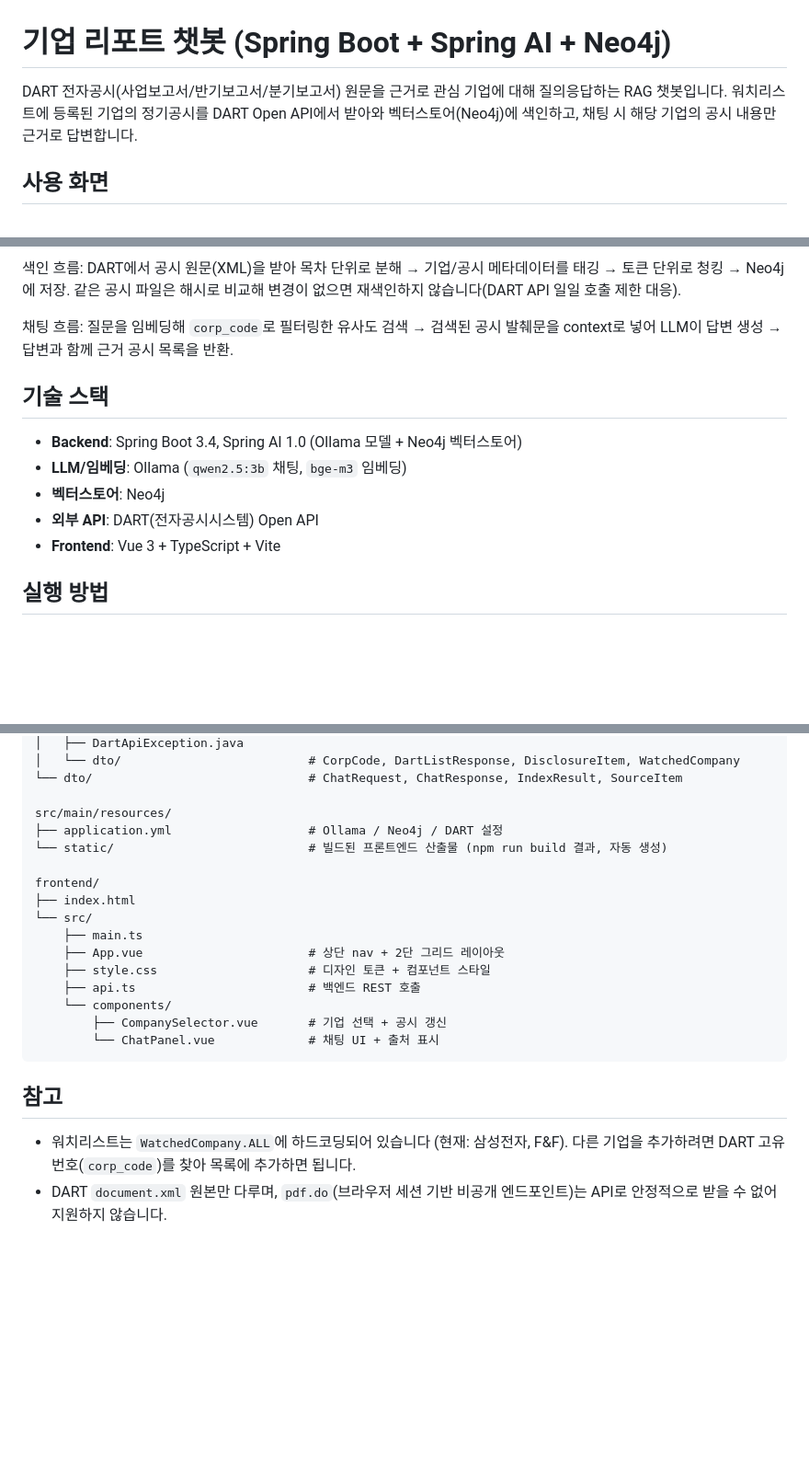
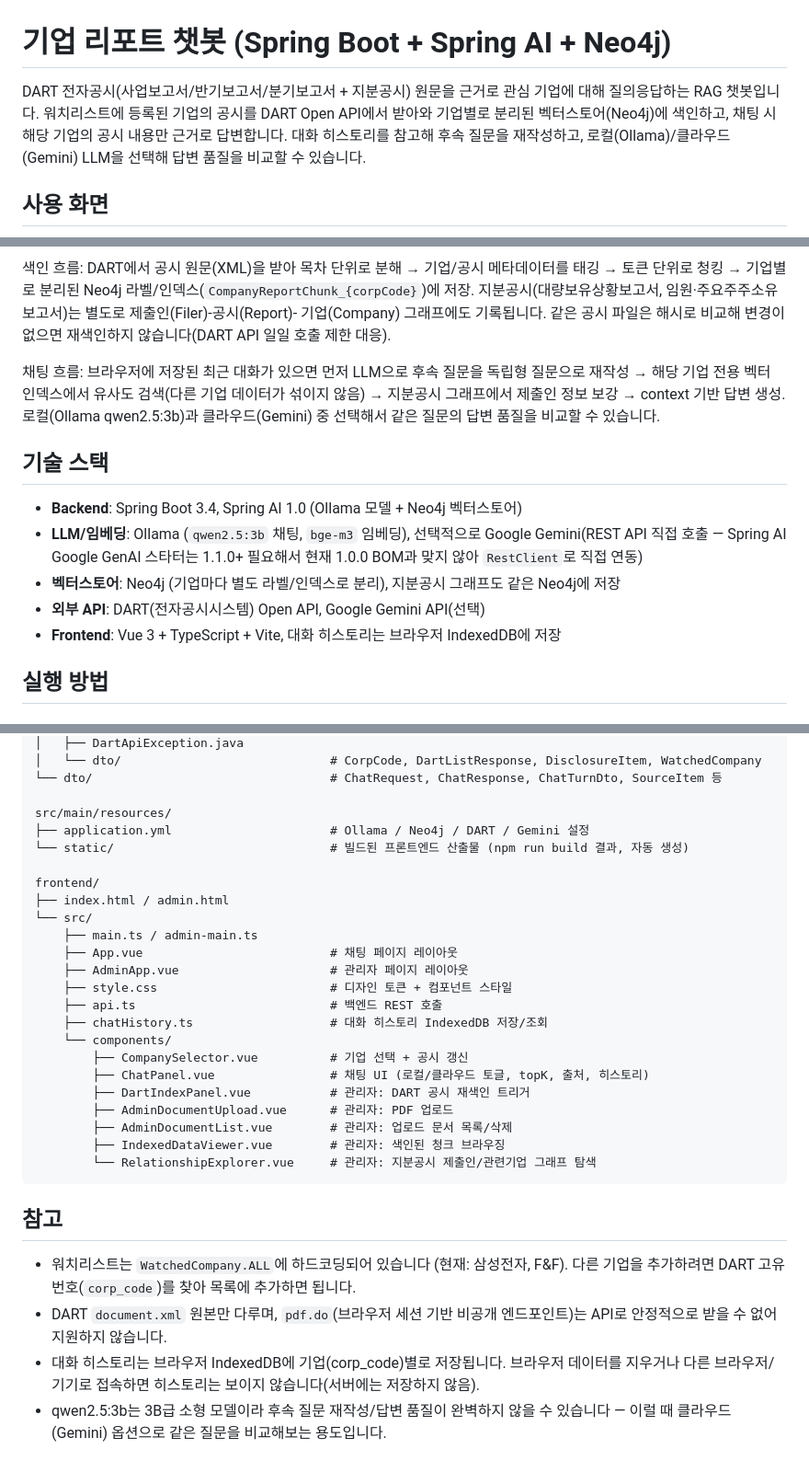
Before and after one commit to Daniel0915/rag-company-report, a Markdown page: README.md, 3 parts joined by grey strips. Shown at 92% size. Rendered like a GitHub page; blank space fills up the shorter version.

````diff
--- a/README.md
+++ b/README.md
@@ -1,8 +1,10 @@
 # 기업 리포트 챗봇 (Spring Boot + Spring AI + Neo4j)
 
-DART 전자공시(사업보고서/반기보고서/분기보고서) 원문을 근거로 관심 기업에 대해
-질의응답하는 RAG 챗봇입니다. 워치리스트에 등록된 기업의 정기공시를 DART Open API에서
-받아와 벡터스토어(Neo4j)에 색인하고, 채팅 시 해당 기업의 공시 내용만 근거로 답변합니다.
+DART 전자공시(사업보고서/반기보고서/분기보고서 + 지분공시) 원문을 근거로 관심 기업에
+대해 질의응답하는 RAG 챗봇입니다. 워치리스트에 등록된 기업의 공시를 DART Open API에서
+받아와 기업별로 분리된 벡터스토어(Neo4j)에 색인하고, 채팅 시 해당 기업의 공시 내용만
+근거로 답변합니다. 대화 히스토리를 참고해 후속 질문을 재작성하고, 로컬(Ollama)/클라우드
+(Gemini) LLM을 선택해 답변 품질을 비교할 수 있습니다.
 
 ## 사용 화면
 
@@ -38,19 +57,25 @@ flowchart LR
 ```
 
 색인 흐름: DART에서 공시 원문(XML)을 받아 목차 단위로 분해 → 기업/공시 메타데이터를
-태깅 → 토큰 단위로 청킹 → Neo4j에 저장. 같은 공시 파일은 해시로 비교해 변경이 없으면
+태깅 → 토큰 단위로 청킹 → 기업별로 분리된 Neo4j 라벨/인덱스(`CompanyReportChunk_{corpCode}`)에
+저장. 지분공시(대량보유상황보고서, 임원·주요주주소유보고서)는 별도로 제출인(Filer)-공시(Report)-
+기업(Company) 그래프에도 기록됩니다. 같은 공시 파일은 해시로 비교해 변경이 없으면
 재색인하지 않습니다(DART API 일일 호출 제한 대응).
 
-채팅 흐름: 질문을 임베딩해 `corp_code`로 필터링한 유사도 검색 → 검색된 공시 발췌문을
-context로 넣어 LLM이 답변 생성 → 답변과 함께 근거 공시 목록을 반환.
+채팅 흐름: 브라우저에 저장된 최근 대화가 있으면 먼저 LLM으로 후속 질문을 독립형 질문으로
+재작성 → 해당 기업 전용 벡터 인덱스에서 유사도 검색(다른 기업 데이터가 섞이지 않음) →
+지분공시 그래프에서 제출인 정보 보강 → context 기반 답변 생성. 로컬(Ollama qwen2.5:3b)과
+클라우드(Gemini) 중 선택해서 같은 질문의 답변 품질을 비교할 수 있습니다.
 
 ## 기술 스택
 
 - **Backend**: Spring Boot 3.4, Spring AI 1.0 (Ollama 모델 + Neo4j 벡터스토어)
-- **LLM/임베딩**: Ollama (`qwen2.5:3b` 채팅, `bge-m3` 임베딩)
-- **벡터스토어**: Neo4j
-- **외부 API**: DART(전자공시시스템) Open API
-- **Frontend**: Vue 3 + TypeScript + Vite
+- **LLM/임베딩**: Ollama (`qwen2.5:3b` 채팅, `bge-m3` 임베딩), 선택적으로 Google
+  Gemini(REST API 직접 호출 — Spring AI Google GenAI 스타터는 1.1.0+ 필요해서
+  현재 1.0.0 BOM과 맞지 않아 `RestClient`로 직접 연동)
+- **벡터스토어**: Neo4j (기업마다 별도 라벨/인덱스로 분리), 지분공시 그래프도 같은 Neo4j에 저장
+- **외부 API**: DART(전자공시시스템) Open API, Google Gemini API(선택)
+- **Frontend**: Vue 3 + TypeScript + Vite, 대화 히스토리는 브라우저 IndexedDB에 저장
 
 ## 실행 방법
 
@@ -139,21 +197,28 @@ src/main/java/com/ismsp/chatbot/
 │   ├── DartApiException.java
-│   └── dto/                          # CorpCode, DartListResponse, DisclosureItem, WatchedCompany
-└── dto/                              # ChatRequest, ChatResponse, IndexResult, SourceItem
+│   └── dto/                             # CorpCode, DartListResponse, DisclosureItem, WatchedCompany
+└── dto/                                 # ChatRequest, ChatResponse, ChatTurnDto, SourceItem 등
 
 src/main/resources/
-├── application.yml                   # Ollama / Neo4j / DART 설정
-└── static/                           # 빌드된 프론트엔드 산출물 (npm run build 결과, 자동 생성)
+├── application.yml                      # Ollama / Neo4j / DART / Gemini 설정
+└── static/                              # 빌드된 프론트엔드 산출물 (npm run build 결과, 자동 생성)
 
 frontend/
-├── index.html
+├── index.html / admin.html
 └── src/
-    ├── main.ts
-    ├── App.vue                       # 상단 nav + 2단 그리드 레이아웃
-    ├── style.css                     # 디자인 토큰 + 컴포넌트 스타일
-    ├── api.ts                        # 백엔드 REST 호출
+    ├── main.ts / admin-main.ts
+    ├── App.vue                          # 채팅 페이지 레이아웃
+    ├── AdminApp.vue                     # 관리자 페이지 레이아웃
+    ├── style.css                        # 디자인 토큰 + 컴포넌트 스타일
+    ├── api.ts                           # 백엔드 REST 호출
+    ├── chatHistory.ts                   # 대화 히스토리 IndexedDB 저장/조회
     └── components/
-        ├── CompanySelector.vue       # 기업 선택 + 공시 갱신
-        └── ChatPanel.vue             # 채팅 UI + 출처 표시
+        ├── CompanySelector.vue          # 기업 선택 + 공시 갱신
+        ├── ChatPanel.vue                # 채팅 UI (로컬/클라우드 토글, topK, 출처, 히스토리)
+        ├── DartIndexPanel.vue           # 관리자: DART 공시 재색인 트리거
+        ├── AdminDocumentUpload.vue      # 관리자: PDF 업로드
+        ├── AdminDocumentList.vue        # 관리자: 업로드 문서 목록/삭제
+        ├── IndexedDataViewer.vue        # 관리자: 색인된 청크 브라우징
+        └── RelationshipExplorer.vue     # 관리자: 지분공시 제출인/관련기업 그래프 탐색
 ```
 
 ## 참고
@@ -162,3 +227,8 @@ frontend/
   다른 기업을 추가하려면 DART 고유번호(`corp_code`)를 찾아 목록에 추가하면 됩니다.
 - DART `document.xml` 원본만 다루며, `pdf.do`(브라우저 세션 기반 비공개 엔드포인트)는
   API로 안정적으로 받을 수 없어 지원하지 않습니다.
+- 대화 히스토리는 브라우저 IndexedDB에 기업(corp_code)별로 저장됩니다. 브라우저
+  데이터를 지우거나 다른 브라우저/기기로 접속하면 히스토리는 보이지 않습니다(서버에는
+  저장하지 않음).
+- qwen2.5:3b는 3B급 소형 모델이라 후속 질문 재작성/답변 품질이 완벽하지 않을 수
+  있습니다 — 이럴 때 클라우드(Gemini) 옵션으로 같은 질문을 비교해보는 용도입니다.
````
Also changed, not shown: other parts of README.md (+67 -17 lines), docs/screenshots/02-chat-controls.png (added), 11 other files.
